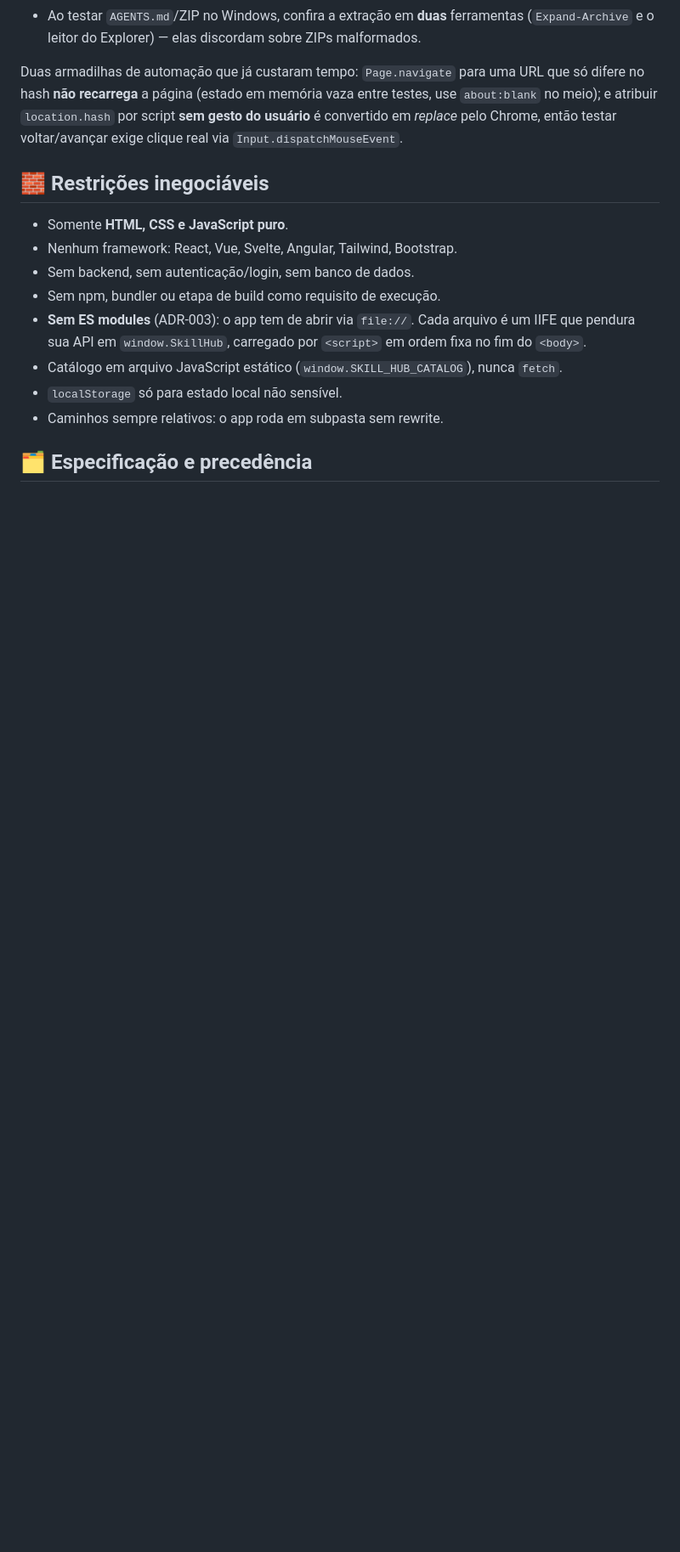
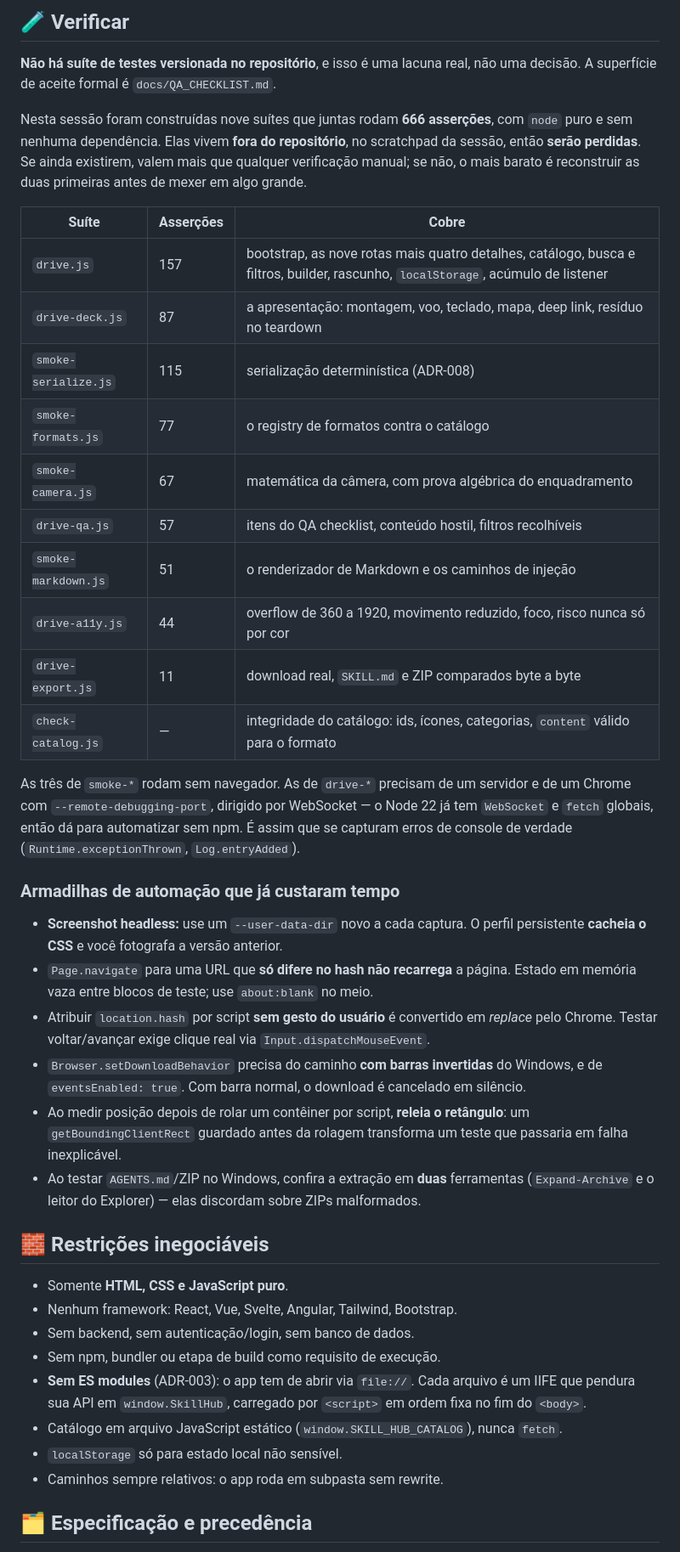
Before and after one commit to felipeAguiarCode/skillhub, a Markdown page: CLAUDE.md, the part around one of its changes. Shown at 85% size. GitHub-like rendering; blank space fills up the shorter version.

```diff
--- a/CLAUDE.md
+++ b/CLAUDE.md
@@ -55,11 +70,50 @@ nada:
+## 🧪 Verificar
+
+**Não há suíte de testes versionada no repositório**, e isso é uma lacuna real,
+não uma decisão. A superfície de aceite formal é `docs/QA_CHECKLIST.md`.
+
+Nesta sessão foram construídas nove suítes que juntas rodam **666 asserções**,
+com `node` puro e sem nenhuma dependência. Elas vivem **fora do repositório**, no
+scratchpad da sessão, então **serão perdidas**. Se ainda existirem, valem mais
+que qualquer verificação manual; se não, o mais barato é reconstruir as duas
+primeiras antes de mexer em algo grande.
+
+| Suíte | Asserções | Cobre |
+|---|---|---|
+| `drive.js` | 157 | bootstrap, as nove rotas mais quatro detalhes, catálogo, busca e filtros, builder, rascunho, `localStorage`, acúmulo de listener |
+| `drive-deck.js` | 87 | a apresentação: montagem, voo, teclado, mapa, deep link, resíduo no teardown |
+| `smoke-serialize.js` | 115 | serialização determinística (ADR-008) |
+| `smoke-formats.js` | 77 | o registry de formatos contra o catálogo |
+| `smoke-camera.js` | 67 | matemática da câmera, com prova algébrica do enquadramento |
+| `drive-qa.js` | 57 | itens do QA checklist, conteúdo hostil, filtros recolhíveis |
+| `smoke-markdown.js` | 51 | o renderizador de Markdown e os caminhos de injeção |
+| `drive-a11y.js` | 44 | overflow de 360 a 1920, movimento reduzido, foco, risco nunca só por cor |
+| `drive-export.js` | 11 | download real, `SKILL.md` e ZIP comparados byte a byte |
+| `check-catalog.js` | — | integridade do catálogo: ids, ícones, categorias, `content` válido para o formato |
+
+As três de `smoke-*` rodam sem navegador. As de `drive-*` precisam de um servidor
+e de um Chrome com `--remote-debugging-port`, dirigido por WebSocket — o Node 22
+já tem `WebSocket` e `fetch` globais, então dá para automatizar sem npm. É assim
+que se capturam erros de console de verdade (`Runtime.exceptionThrown`,
+`Log.entryAdded`).
+
+### Armadilhas de automação que já custaram tempo
+
+- **Screenshot headless:** use um `--user-data-dir` novo a cada captura. O perfil
+  persistente **cacheia o CSS** e você fotografa a versão anterior.
+- `Page.navigate` para uma URL que **só difere no hash não recarrega** a página.
+  Estado em memória vaza entre blocos de teste; use `about:blank` no meio.
+- Atribuir `location.hash` por script **sem gesto do usuário** é convertido em
+  *replace* pelo Chrome. Testar voltar/avançar exige clique real via
+  `Input.dispatchMouseEvent`.
+- `Browser.setDownloadBehavior` precisa do caminho **com barras invertidas** do
+  Windows, e de `eventsEnabled: true`. Com barra normal, o download é cancelado
+  em silêncio.
+- Ao medir posição depois de rolar um contêiner por script, **releia o
+  retângulo**: um `getBoundingClientRect` guardado antes da rolagem transforma um
+  teste que passaria em falha inexplicável.
 - Ao testar `AGENTS.md`/ZIP no Windows, confira a extração em **duas** ferramentas
   (`Expand-Archive` e o leitor do Explorer) — elas discordam sobre ZIPs malformados.
-
-Duas armadilhas de automação que já custaram tempo: `Page.navigate` para uma URL que
-só difere no hash **não recarrega** a página (estado em memória vaza entre testes,
-use `about:blank` no meio); e atribuir `location.hash` por script **sem gesto do
-usuário** é convertido em *replace* pelo Chrome, então testar voltar/avançar exige
-clique real via `Input.dispatchMouseEvent`.
 
 ## 🧱 Restrições inegociáveis
 
```
Also changed, not shown: other parts of CLAUDE.md (+68 -20 lines).
